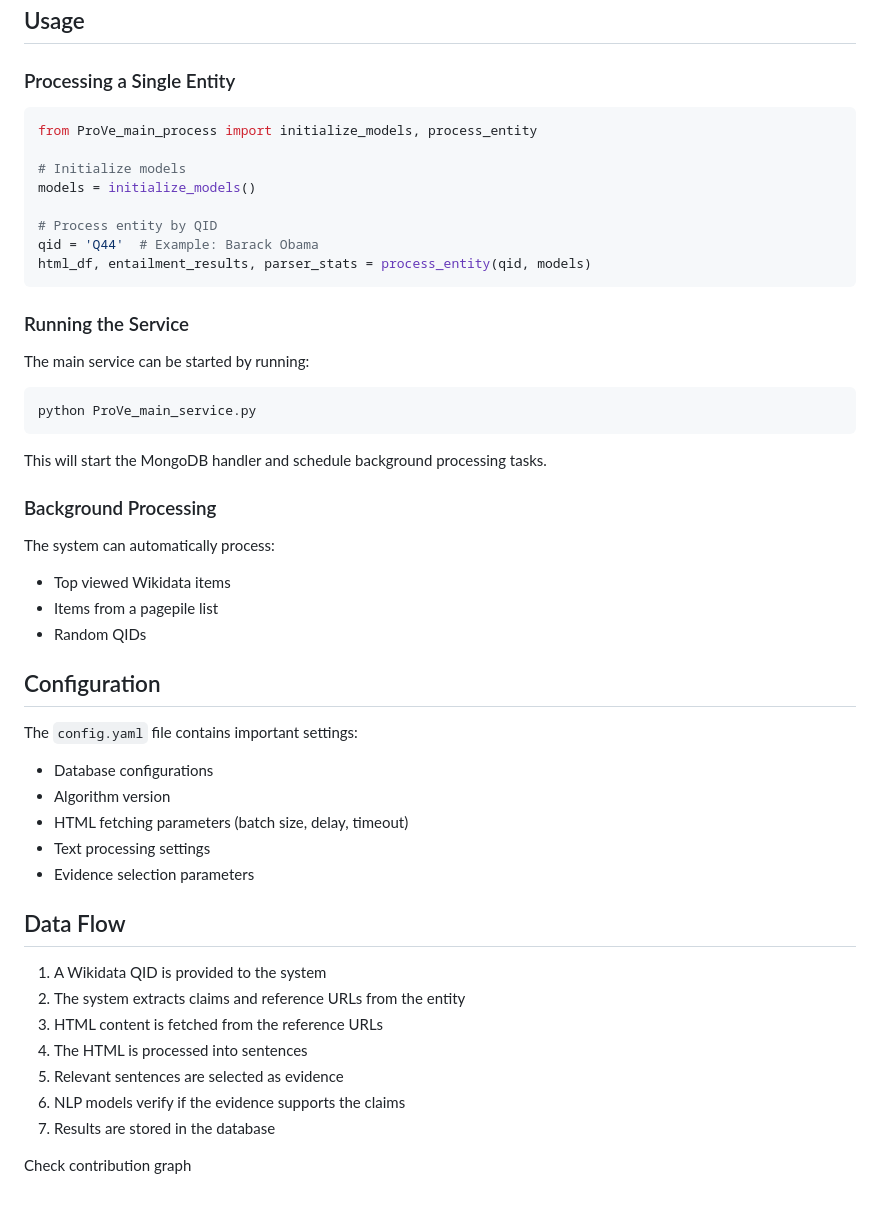
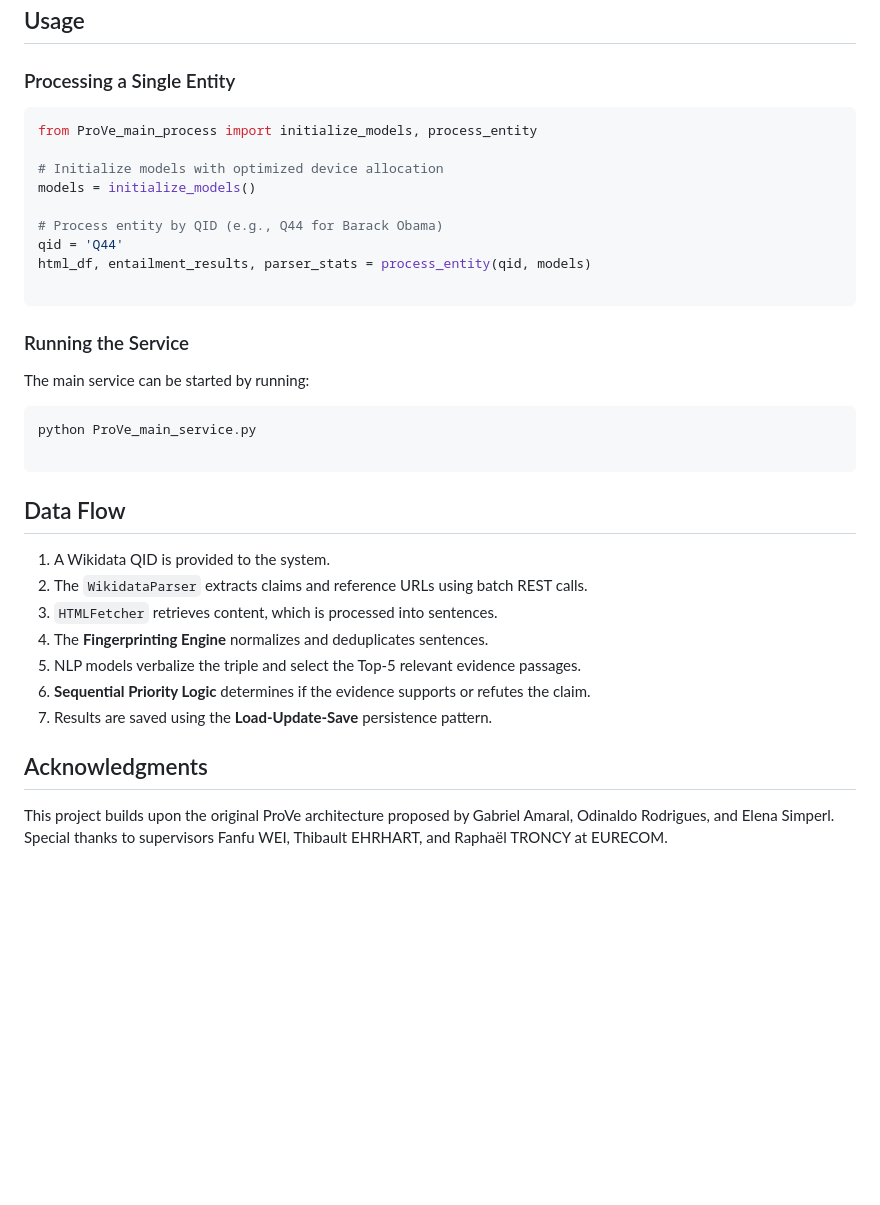
Before and after one commit to karthik-raja17/ProVe-main, a Markdown page: README.md, the part around one of its changes. GitHub-like rendering; blank space fills up the shorter version.

````diff
--- a/README.md
+++ b/README.md
@@ -53,49 +69,38 @@ Review and modify the `config.yaml` file to adjust database settings, HTML fetch
 ## Usage
 
 ### Processing a Single Entity
+
 ```python
 from ProVe_main_process import initialize_models, process_entity
 
-# Initialize models
+# Initialize models with optimized device allocation
 models = initialize_models()
 
-# Process entity by QID
-qid = 'Q44'  # Example: Barack Obama
+# Process entity by QID (e.g., Q44 for Barack Obama)
+qid = 'Q44'
 html_df, entailment_results, parser_stats = process_entity(qid, models)
+
 ```
 
 ### Running the Service
+
 The main service can be started by running:
+
+```bash
+python ProVe_main_service.py
+
 ```
-python ProVe_main_service.py
-```
-
-This will start the MongoDB handler and schedule background processing tasks.
-
-### Background Processing
-The system can automatically process:
-- Top viewed Wikidata items
-- Items from a pagepile list
-- Random QIDs
-
-## Configuration
-
-The `config.yaml` file contains important settings:
-- Database configurations
-- Algorithm version
-- HTML fetching parameters (batch size, delay, timeout)
-- Text processing settings
-- Evidence selection parameters
 
 ## Data Flow
 
-1. A Wikidata QID is provided to the system
-2. The system extracts claims and reference URLs from the entity
-3. HTML content is fetched from the reference URLs
-4. The HTML is processed into sentences
-5. Relevant sentences are selected as evidence
-6. NLP models verify if the evidence supports the claims
-7. Results are stored in the database
+1. A Wikidata QID is provided to the system.
+2. The `WikidataParser` extracts claims and reference URLs using batch REST calls.
+3. `HTMLFetcher` retrieves content, which is processed into sentences.
+4. The **Fingerprinting Engine** normalizes and deduplicates sentences.
+5. NLP models verbalize the triple and select the Top-5 relevant evidence passages.
+6. **Sequential Priority Logic** determines if the evidence supports or refutes the claim.
+7. Results are saved using the **Load-Update-Save** persistence pattern.
 
+## Acknowledgments
 
-Check contribution graph
+This project builds upon the original ProVe architecture proposed by Gabriel Amaral, Odinaldo Rodrigues, and Elena Simperl. Special thanks to supervisors Fanfu WEI, Thibault EHRHART, and Raphaël TRONCY at EURECOM.
````
Also changed, not shown: other parts of README.md (+40 -24 lines).
